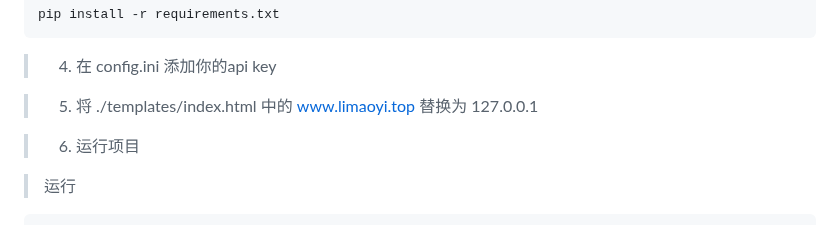
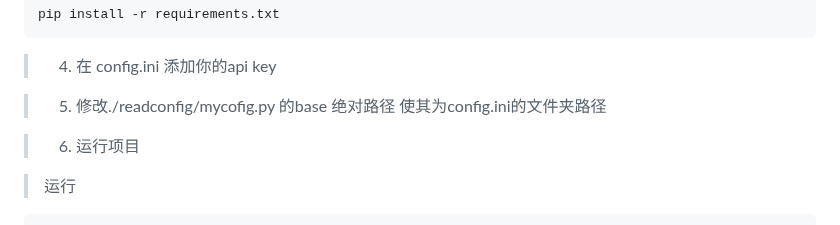
Before and after one commit to limaoyi1/Auto-PPT, a Markdown page: Readme.md, the part around the change. Rendered like a GitHub page.

Commit message:
修改代码

```diff
--- a/Readme.md
+++ b/Readme.md
@@ -86,7 +86,7 @@ pip install -r requirements.txt
 
 > 4. 在 config.ini 添加你的api key
 
-> 5. 将 ./templates/index.html 中的 www.limaoyi.top 替换为 127.0.0.1
+> 5. 修改./readconfig/mycofig.py 的base 绝对路径 使其为config.ini的文件夹路径
 
 > 6. 运行项目
 
```
